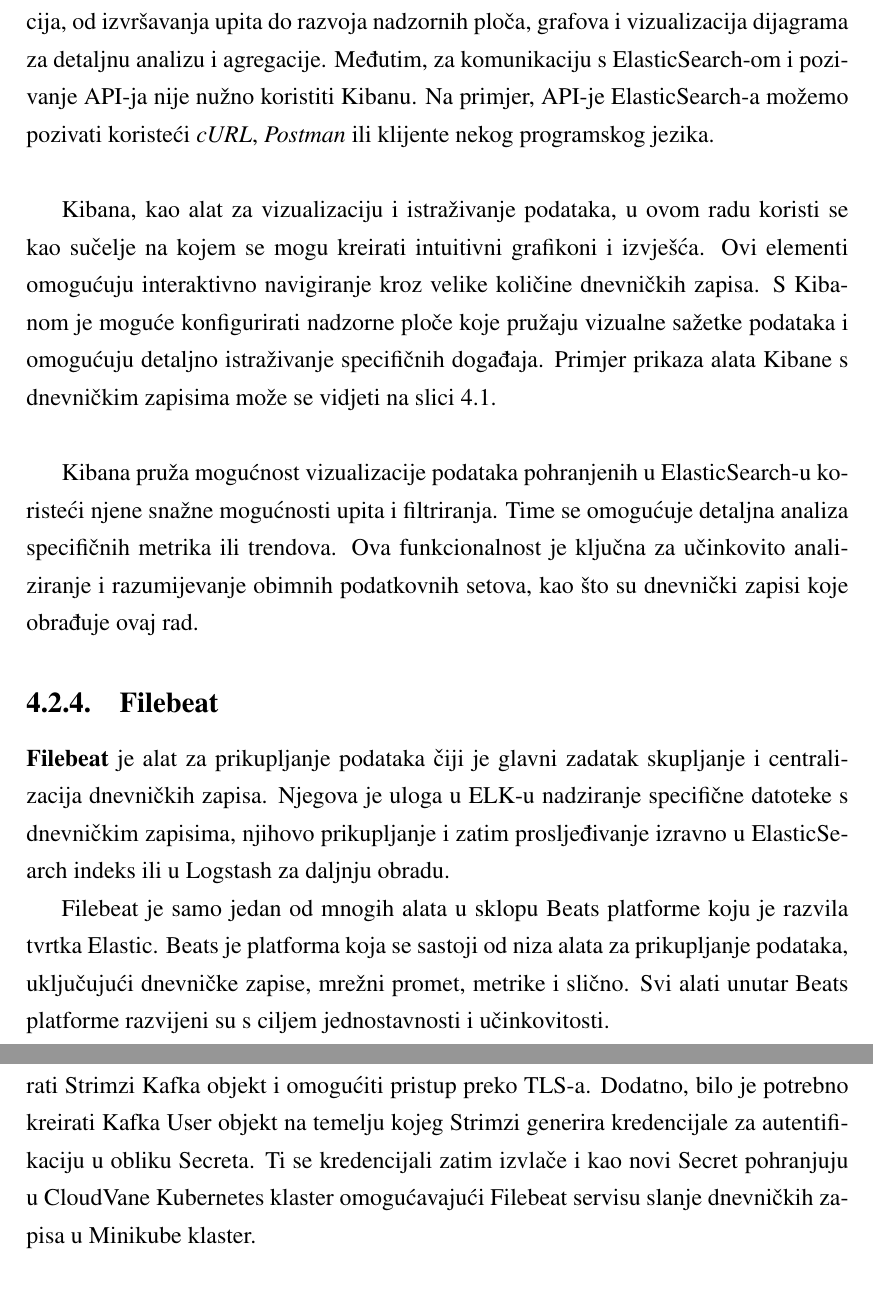
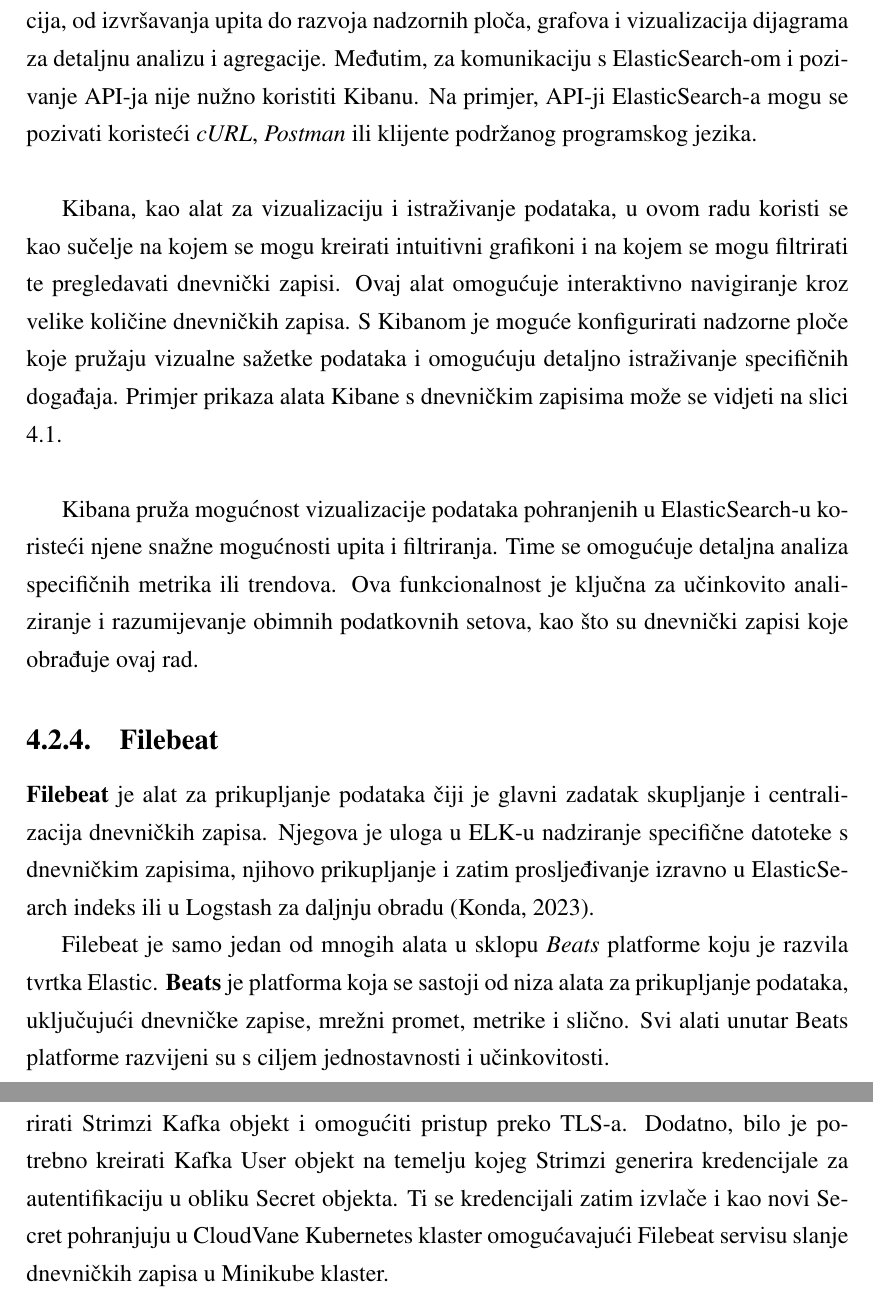
Before and after one commit to MCubek/LogAnalysisForDistributedSystemsThesis, a LaTeX thesis (docs/diplomski.tex): two parts of pages 42 and 49 of 75, joined at a grey line, cut so that both start at the same text. Compiled offline with pdfLaTeX.

Commit message:
rest of chapters

```diff
--- a/docs/diplomski.tex
+++ b/docs/diplomski.tex
@@ -665,9 +665,9 @@
 \subsection{Kibana}
 \label{sec:kibana}
 
-\citet{gormley_elasticsearch_2015} navode da je \textbf{Kibana} višenamjenska konzola koja nudi niz opcija, od izvršavanja upita do razvoja nadzornih ploča, grafova i vizualizacija dijagrama za detaljnu analizu i agregacije. Međutim, za komunikaciju s ElasticSearch-om i pozivanje API-ja nije nužno koristiti Kibanu. Na primjer, API-je ElasticSearch-a možemo pozivati koristeći \emph{cURL}, \emph{Postman} ili klijente nekog programskog jezika.\\
+\citet{gormley_elasticsearch_2015} navode da je \textbf{Kibana} višenamjenska konzola koja nudi niz opcija, od izvršavanja upita do razvoja nadzornih ploča, grafova i vizualizacija dijagrama za detaljnu analizu i agregacije. Međutim, za komunikaciju s ElasticSearch-om i pozivanje API-ja nije nužno koristiti Kibanu. Na primjer, API-ji ElasticSearch-a mogu se pozivati koristeći \emph{cURL}, \emph{Postman} ili klijente podržanog programskog jezika.\\
 
-Kibana, kao alat za vizualizaciju i istraživanje podataka, u ovom radu koristi se kao sučelje na kojem se mogu kreirati intuitivni grafikoni i izvješća. Ovi elementi omogućuju interaktivno navigiranje kroz velike količine dnevničkih zapisa. S Kibanom je moguće konfigurirati nadzorne ploče koje pružaju vizualne sažetke podataka i omogućuju detaljno istraživanje specifičnih događaja. Primjer prikaza alata Kibane s dnevničkim zapisima može se vidjeti na slici \ref{fig:kibana}.\\
+Kibana, kao alat za vizualizaciju i istraživanje podataka, u ovom radu koristi se kao sučelje na kojem se mogu kreirati intuitivni grafikoni i na kojem se mogu filtrirati te pregledavati dnevnički zapisi. Ovaj alat omogućuje interaktivno navigiranje kroz velike količine dnevničkih zapisa. S Kibanom je moguće konfigurirati nadzorne ploče koje pružaju vizualne sažetke podataka i omogućuju detaljno istraživanje specifičnih događaja. Primjer prikaza alata Kibane s dnevničkim zapisima može se vidjeti na slici \ref{fig:kibana}.\\
 
 Kibana pruža mogućnost vizualizacije podataka pohranjenih u ElasticSearch-u koristeći njene snažne mogućnosti upita i filtriranja. Time se omogućuje detaljna analiza specifičnih metrika ili trendova. Ova funkcionalnost je ključna za učinkovito analiziranje i razumijevanje obimnih podatkovnih setova, kao što su dnevnički zapisi koje obrađuje ovaj rad.
 
@@ -681,9 +681,9 @@
 \subsection{Filebeat}
 \label{sec:filebeat}
 
-\textbf{Filebeat} je alat za prikupljanje podataka čiji je glavni zadatak skupljanje i centralizacija dnevničkih zapisa. Njegova je uloga u ELK-u nadziranje specifične datoteke s dnevničkim zapisima, njihovo prikupljanje i zatim prosljeđivanje izravno u ElasticSearch indeks ili u Logstash za daljnju obradu.
+\textbf{Filebeat} je alat za prikupljanje podataka čiji je glavni zadatak skupljanje i centralizacija dnevničkih zapisa. Njegova je uloga u ELK-u nadziranje specifične datoteke s dnevničkim zapisima, njihovo prikupljanje i zatim prosljeđivanje izravno u ElasticSearch indeks ili u Logstash za daljnju obradu \citep{konda_elasticsearch_2023}.
 
-Filebeat je samo jedan od mnogih alata u sklopu Beats platforme koju je razvila tvrtka Elastic. Beats je platforma koja se sastoji od niza alata za prikupljanje podataka, uključujući dnevničke zapise, mrežni promet, metrike i slično. Svi alati unutar Beats platforme razvijeni su s ciljem jednostavnosti i učinkovitosti.
+Filebeat je samo jedan od mnogih alata u sklopu \emph{Beats} platforme koju je razvila tvrtka Elastic. \textbf{Beats} je platforma koja se sastoji od niza alata za prikupljanje podataka, uključujući dnevničke zapise, mrežni promet, metrike i slično. Svi alati unutar Beats platforme razvijeni su s ciljem jednostavnosti i učinkovitosti.
 
 Zbog svog dizajna koji naglašava jednostavnost i minimalnu potrošnju resursa, Filebeat je iznimno pogodan za distribuirane okoline poput Kubernetesa.\\
 
@@ -764,7 +764,7 @@
 
 Sve usluge koje su pokrenute na Minikube klasteru konfigurirane su s jednom replikom, s obzirom na to da se Minikube klaster sastoji od jednog čvora, kao što je navedeno u poglavlju \ref{sec:minikube}. U produkcijskom okruženju broj replika može se povećati jednostavnim izmjenama parametara u konfiguraciji Kubernetes objekata.\\
 
-Za potrebe pristupa Apache Kafka posredniku s interneta, bilo je nužno konfigurirati Strimzi Kafka objekt i omogućiti pristup preko TLS-a. Dodatno, bilo je potrebno kreirati Kafka User objekt na temelju kojeg Strimzi generira kredencijale za autentifikaciju u obliku Secreta. Ti se kredencijali zatim izvlače i kao novi Secret pohranjuju u CloudVane Kubernetes klaster omogućavajući Filebeat servisu slanje dnevničkih zapisa u Minikube klaster.\\
+Za potrebe pristupa Apache Kafka posredniku s interneta, bilo je nužno konfigurirati Strimzi Kafka objekt i omogućiti pristup preko TLS-a. Dodatno, bilo je potrebno kreirati Kafka User objekt na temelju kojeg Strimzi generira kredencijale za autentifikaciju u obliku Secret objekta. Ti se kredencijali zatim izvlače i kao novi Secret pohranjuju u CloudVane Kubernetes klaster omogućavajući Filebeat servisu slanje dnevničkih zapisa u Minikube klaster.\\
 
 ELK alati, uključujući ElasticSearch, Filebeat i Kibanu, također generiraju kredencijale za pristup u obliku Secret objekta. Iz Secret objekta je potrebno izvući te podatke kako bi se omogućila autentifikacija u Kibanu. Logstash primjenjuje konfiguraciju za čitanje iz Kafka tema i pisanje u ElasticSearch u obliku ConfigMap objekta, čiji je sadržaj prikazan u isječku \ref{lst:logstash}.\\
 
```
Also changed, not shown: docs/diplomski.tex (6 more changed lines).
